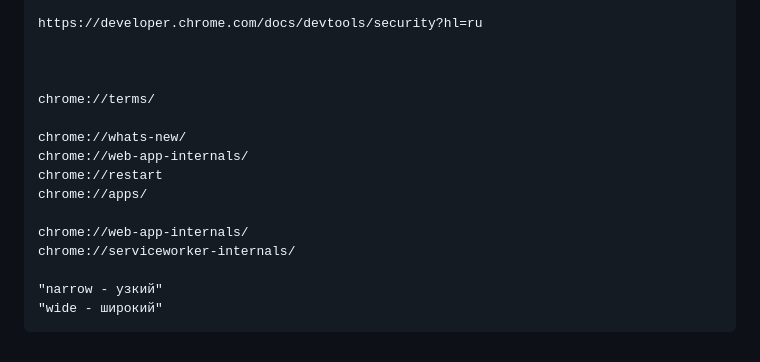
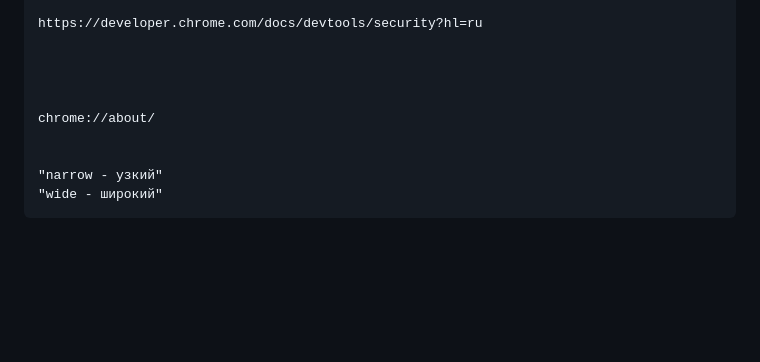
Before and after one commit to griarsvah/min-lighthouse-salute, a Markdown page: README.md, the part around the change. Rendered like a GitHub page; blank space fills up the shorter version.

```diff
--- a/README.md
+++ b/README.md
@@ -240,15 +240,9 @@ https://developer.chrome.com/docs/devtools/security?hl=ru
 
 
 
-chrome://terms/
 
-chrome://whats-new/
-chrome://web-app-internals/
-chrome://restart
-chrome://apps/
+chrome://about/
 
-chrome://web-app-internals/
-chrome://serviceworker-internals/
 
 "narrow - узкий"
 "wide - широкий"
```
